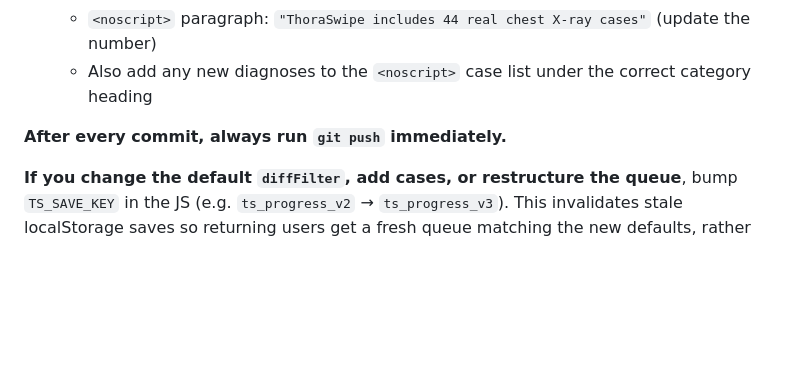
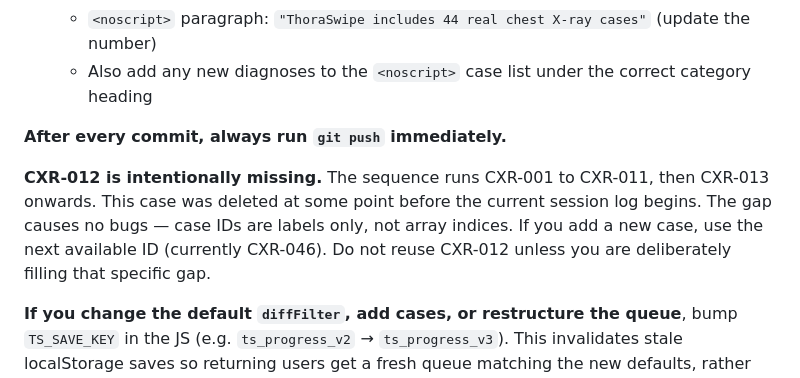
Before and after one commit to yashv951-tech/radswipe, a Markdown page: CLAUDE.md, the part around the change. Drawn GitHub-style; blank space fills up the shorter version.

Commit message:
Document missing CXR-012 gap in CLAUDE.md
Co-Authored-By: Claude Sonnet 4.6 <noreply@anthropic.com>

```diff
--- a/CLAUDE.md
+++ b/CLAUDE.md
@@ -18,6 +18,8 @@ Before committing and pushing **any** update (new cases, copy changes, bug fixes
    - Also add any new diagnoses to the `<noscript>` case list under the correct category heading
 
 **After every commit, always run `git push` immediately.**
+
+**CXR-012 is intentionally missing.** The sequence runs CXR-001 to CXR-011, then CXR-013 onwards. This case was deleted at some point before the current session log begins. The gap causes no bugs — case IDs are labels only, not array indices. If you add a new case, use the next available ID (currently CXR-046). Do not reuse CXR-012 unless you are deliberately filling that specific gap.
 
 **If you change the default `diffFilter`, add cases, or restructure the queue**, bump `TS_SAVE_KEY` in the JS (e.g. `ts_progress_v2` → `ts_progress_v3`). This invalidates stale localStorage saves so returning users get a fresh queue matching the new defaults, rather than being stuck on an old case count. Never leave commits sitting locally. Vercel deploys automatically on push — committing without pushing means the live site is out of date.
 
```
